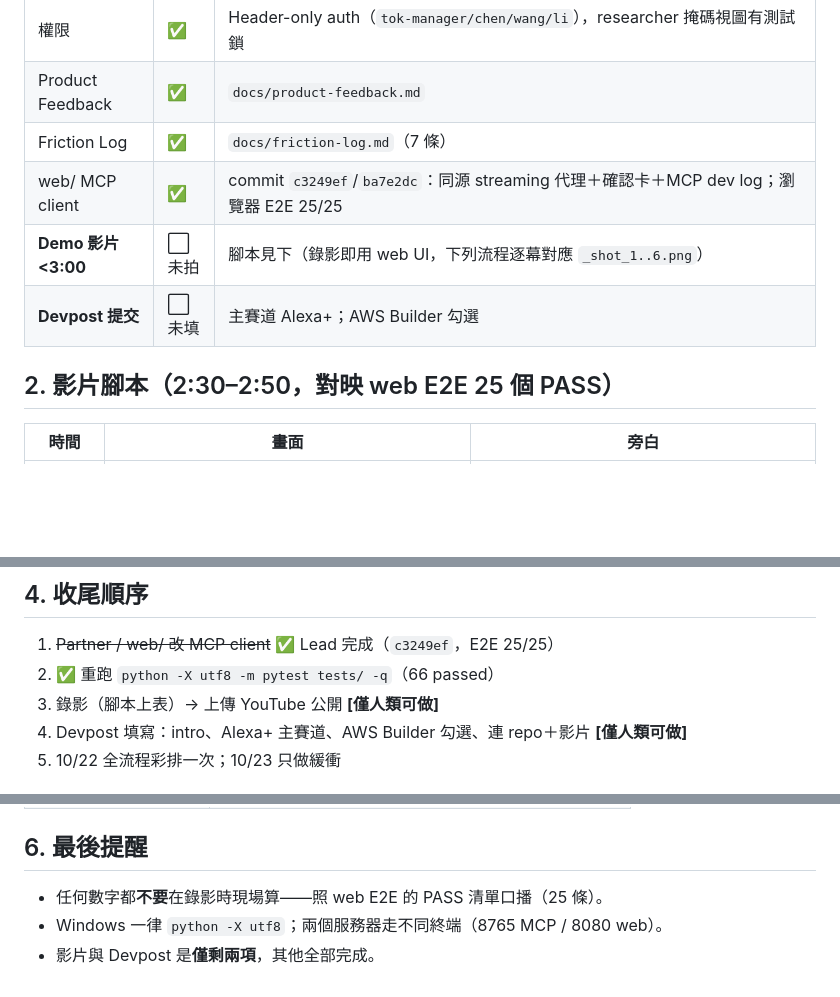
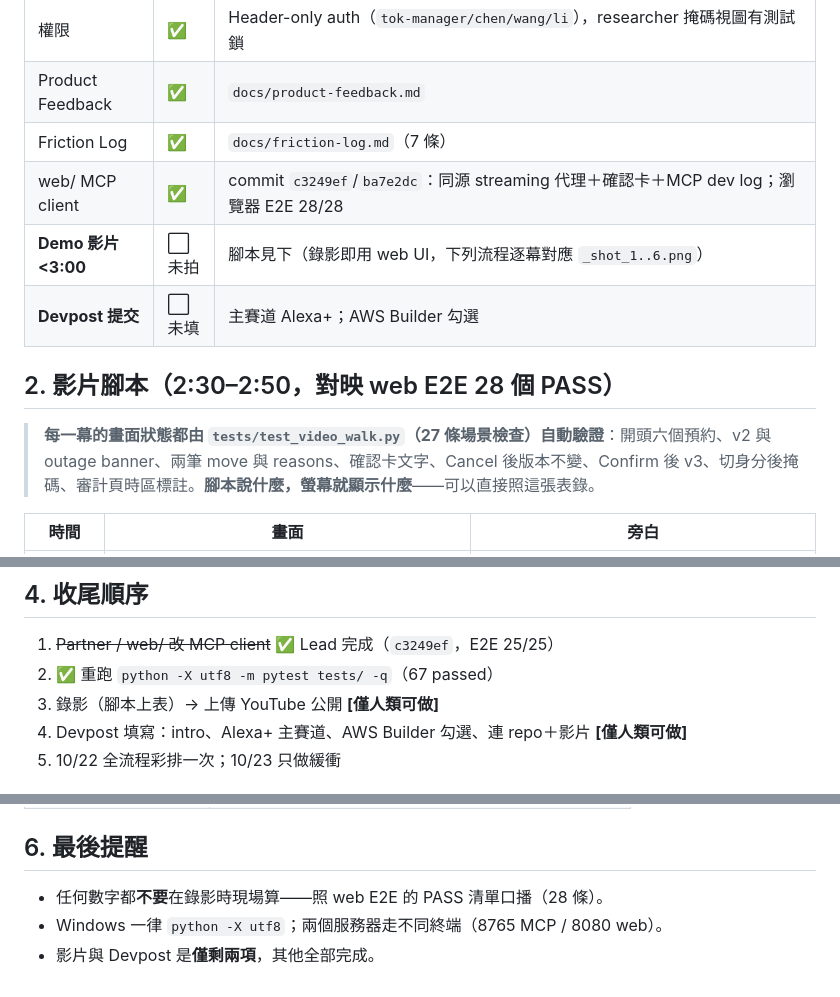
Before and after one commit to Fu93/shared-equipment-rescue, a Markdown page: SUBMISSION_CHECKLIST.md, 3 parts joined by grey strips. Drawn GitHub-style; blank space fills up the shorter version.

```diff
--- a/SUBMISSION_CHECKLIST.md
+++ b/SUBMISSION_CHECKLIST.md
@@ -16,11 +16,13 @@
 | 權限 | ✅ | Header-only auth（`tok-manager/chen/wang/li`），researcher 掩碼視圖有測試鎖 |
 | Product Feedback | ✅ | `docs/product-feedback.md` |
 | Friction Log | ✅ | `docs/friction-log.md`（7 條） |
-| web/ MCP client | ✅ | commit `c3249ef`/`ba7e2dc`：同源 streaming 代理＋確認卡＋MCP dev log；瀏覽器 E2E 25/25 |
+| web/ MCP client | ✅ | commit `c3249ef`/`ba7e2dc`：同源 streaming 代理＋確認卡＋MCP dev log；瀏覽器 E2E 28/28 |
 | **Demo 影片 <3:00** | ⬜ 未拍 | 腳本見下（錄影即用 web UI，下列流程逐幕對應 `_shot_1..6.png`） |
 | **Devpost 提交** | ⬜ 未填 | 主賽道 Alexa+；AWS Builder 勾選 |
 
-## 2. 影片腳本（2:30–2:50，對映 web E2E 25 個 PASS）
+## 2. 影片腳本（2:30–2:50，對映 web E2E 28 個 PASS）
+
+> **每一幕的畫面狀態都由 `tests/test_video_walk.py`（27 條場景檢查）自動驗證**：開頭六個預約、v2 與 outage banner、兩筆 move 與 reasons、確認卡文字、Cancel 後版本不變、Confirm 後 v3、切身分後掩碼、審計頁時區標註。**腳本說什麼，螢幕就顯示什麼**——可以直接照這張表錄。
 
 | 時間 | 畫面 | 旁白 |
 |---|---|---|
@@ -42,7 +44,7 @@
 ## 4. 收尾順序
 
 1. ~~Partner / web/ 改 MCP client~~ ✅ Lead 完成（`c3249ef`，E2E 25/25）
-2. ✅ 重跑 `python -X utf8 -m pytest tests/ -q`（66 passed）
+2. ✅ 重跑 `python -X utf8 -m pytest tests/ -q`（67 passed）
 3. 錄影（腳本上表）→ 上傳 YouTube 公開 **[僅人類可做]**
 4. Devpost 填寫：intro、Alexa+ 主賽道、AWS Builder 勾選、連 repo＋影片 **[僅人類可做]**
 5. 10/22 全流程彩排一次；10/23 只做緩衝
@@ -58,6 +60,6 @@
 
 ## 6. 最後提醒
 
-- 任何數字都**不要**在錄影時現場算——照 web E2E 的 PASS 清單口播（25 條）。
+- 任何數字都**不要**在錄影時現場算——照 web E2E 的 PASS 清單口播（28 條）。
 - Windows 一律 `python -X utf8`；兩個服務器走不同終端（8765 MCP / 8080 web）。
 - 影片與 Devpost 是**僅剩兩項**，其他全部完成。
```
Also changed, not shown: other parts of SUBMISSION_CHECKLIST.md (+1 -1 lines), README.md (+3 -2 lines).
